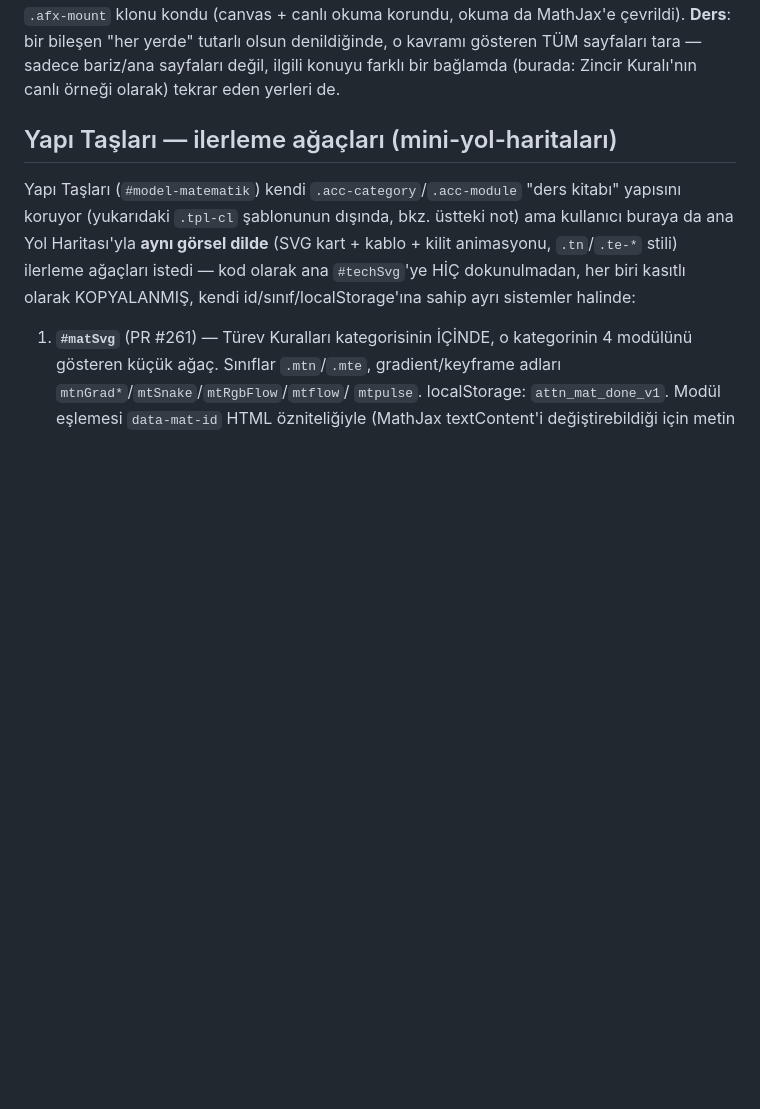
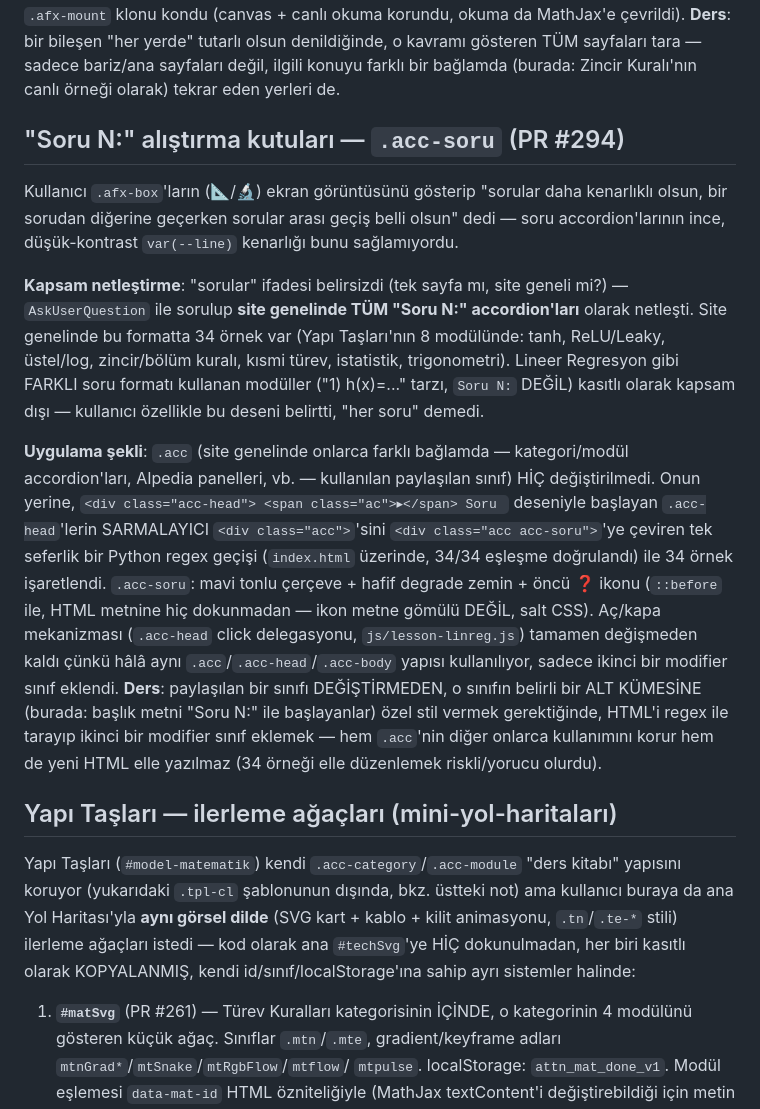
Before and after one commit to Erdem-239/ai_simulation, a Markdown page: CLAUDE.md, the part around the change. GitHub-like rendering; blank space fills up the shorter version.

Commit message:
docs: "Soru N:" alıştırma kutularının .acc-soru dizaynını (PR #294) CLAUDE.md'ye ekle (#295)
Kapsam netleştirme süreci (AskUserQuestion), paylaşılan .acc sınıfını
değiştirmeden regex ile modifier sınıf ekleme tekniği ve linreg gibi
farklı soru formatlarının kasıtlı olarak kapsam dışı bırakılma
gerekçesi belgelendi.


Claude-Session: https://claude.ai/code/session_01S8bFCufjf4UVWqmUURKLAg

Co-authored-by: Claude <noreply@anthropic.com>

```diff
--- a/CLAUDE.md
+++ b/CLAUDE.md
@@ -285,6 +285,40 @@ bir bileşen "her yerde" tutarlı olsun denildiğinde, o kavramı gösteren
 TÜM sayfaları tara — sadece bariz/ana sayfaları değil, ilgili konuyu
 farklı bir bağlamda (burada: Zincir Kuralı'nın canlı örneği olarak)
 tekrar eden yerleri de.
+
+## "Soru N:" alıştırma kutuları — `.acc-soru` (PR #294)
+
+Kullanıcı `.afx-box`'ların (📐/🔬) ekran görüntüsünü gösterip "sorular
+daha kenarlıklı olsun, bir sorudan diğerine geçerken sorular arası
+geçiş belli olsun" dedi — soru accordion'larının ince, düşük-kontrast
+`var(--line)` kenarlığı bunu sağlamıyordu.
+
+**Kapsam netleştirme**: "sorular" ifadesi belirsizdi (tek sayfa mı,
+site geneli mi?) — `AskUserQuestion` ile sorulup **site genelinde
+TÜM "Soru N:" accordion'ları** olarak netleşti. Site genelinde bu
+formatta 34 örnek var (Yapı Taşları'nın 8 modülünde: tanh, ReLU/Leaky,
+üstel/log, zincir/bölüm kuralı, kısmi türev, istatistik, trigonometri).
+Lineer Regresyon gibi FARKLI soru formatı kullanan modüller ("1)
+h(x)=..." tarzı, `Soru N:` DEĞİL) kasıtlı olarak kapsam dışı — kullanıcı
+özellikle bu deseni belirtti, "her soru" demedi.
+
+**Uygulama şekli**: `.acc` (site genelinde onlarca farklı bağlamda —
+kategori/modül accordion'ları, AIpedia panelleri, vb. — kullanılan
+paylaşılan sınıf) HİÇ değiştirilmedi. Onun yerine, `<div class="acc-head">
+<span class="ac">▸</span> Soru ` deseniyle başlayan `.acc-head`'lerin
+SARMALAYICI `<div class="acc">`'sini `<div class="acc acc-soru">`'ye
+çeviren tek seferlik bir Python regex geçişi (`index.html` üzerinde,
+34/34 eşleşme doğrulandı) ile 34 örnek işaretlendi. `.acc-soru`: mavi
+tonlu çerçeve + hafif degrade zemin + öncü ❓ ikonu (`::before` ile,
+HTML metnine hiç dokunmadan — ikon metne gömülü DEĞİL, salt CSS).
+Aç/kapa mekanizması (`.acc-head` click delegasyonu, `js/lesson-linreg.js`)
+tamamen değişmeden kaldı çünkü hâlâ aynı `.acc`/`.acc-head`/`.acc-body`
+yapısı kullanılıyor, sadece ikinci bir modifier sınıf eklendi. **Ders**:
+paylaşılan bir sınıfı DEĞİŞTİRMEDEN, o sınıfın belirli bir ALT KÜMESİNE
+(burada: başlık metni "Soru N:" ile başlayanlar) özel stil vermek
+gerektiğinde, HTML'i regex ile tarayıp ikinci bir modifier sınıf eklemek
+— hem `.acc`'nin diğer onlarca kullanımını korur hem de yeni HTML
+elle yazılmaz (34 örneği elle düzenlemek riskli/yorucu olurdu).
 
 ## Yapı Taşları — ilerleme ağaçları (mini-yol-haritaları)
 
```
